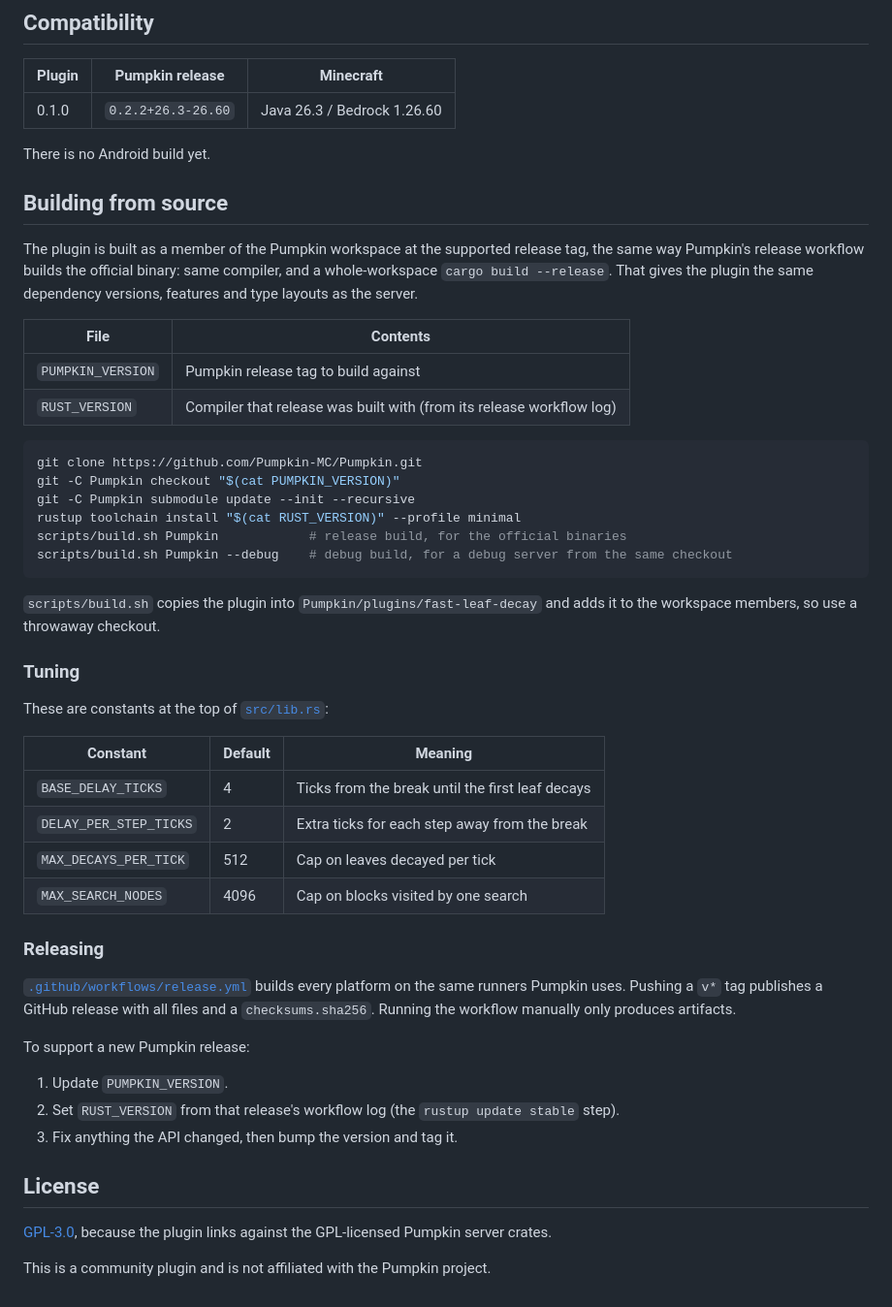
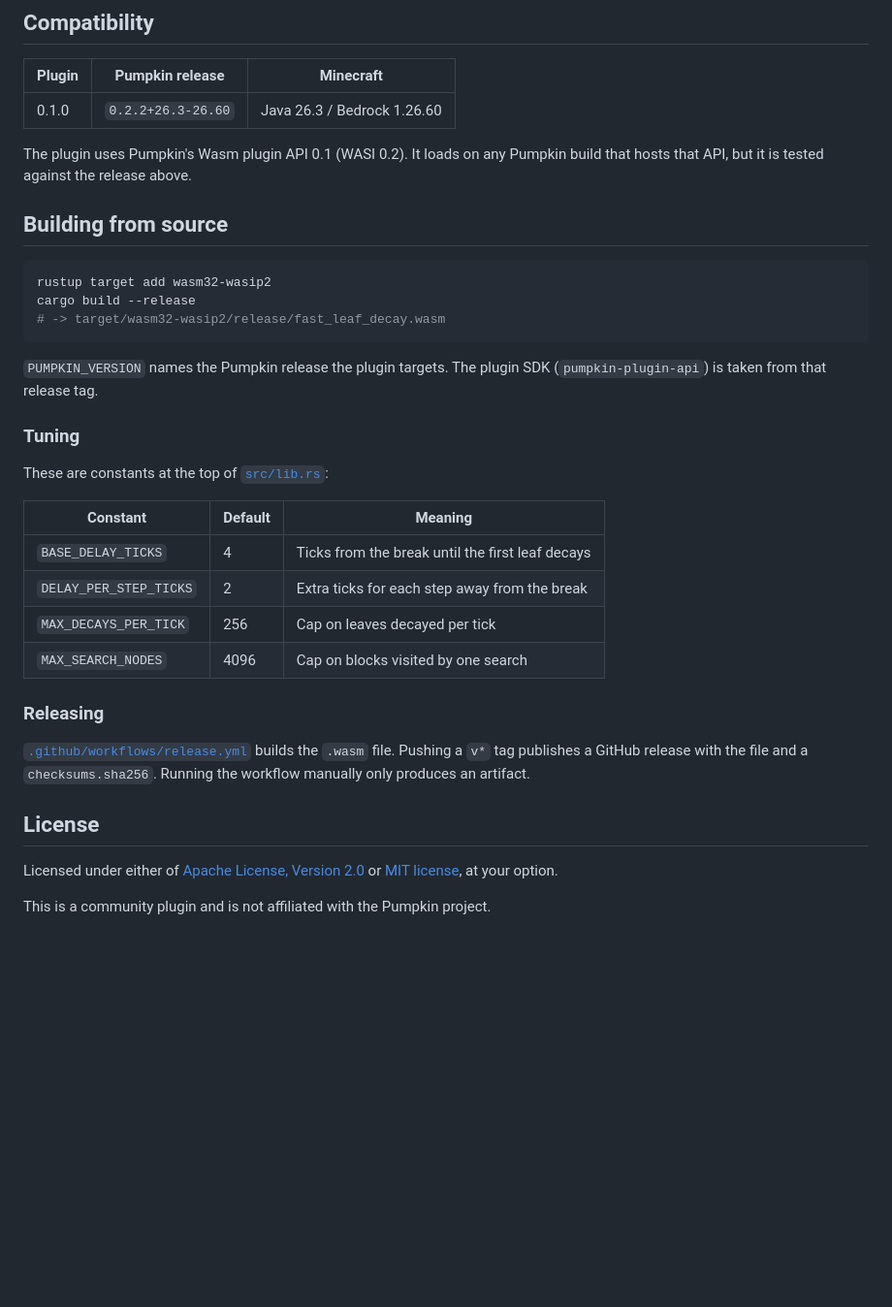
Before and after one commit to Migno/pumpkinmc-plugin-fast-leaf-decay, a Markdown page: README.md, the part around one of its changes. Shown at 97% size. GitHub-like rendering; blank space fills up the shorter version.

````diff
--- a/README.md
+++ b/README.md
@@ -63,27 +57,17 @@ The plugin works out a leaf's support itself rather than waiting for the game's
 | --- | --- | --- |
 | 0.1.0 | `0.2.2+26.3-26.60` | Java 26.3 / Bedrock 1.26.60 |
 
-There is no Android build yet.
+The plugin uses Pumpkin's Wasm plugin API 0.1 (WASI 0.2). It loads on any Pumpkin build that hosts that API, but it is tested against the release above.
 
 ## Building from source
 
-The plugin is built as a member of the Pumpkin workspace at the supported release tag, the same way Pumpkin's release workflow builds the official binary: same compiler, and a whole-workspace `cargo build --release`. That gives the plugin the same dependency versions, features and type layouts as the server.
-
-| File | Contents |
-| --- | --- |
-| `PUMPKIN_VERSION` | Pumpkin release tag to build against |
-| `RUST_VERSION` | Compiler that release was built with (from its release workflow log) |
-
 ```bash
-git clone https://github.com/Pumpkin-MC/Pumpkin.git
-git -C Pumpkin checkout "$(cat PUMPKIN_VERSION)"
-git -C Pumpkin submodule update --init --recursive
-rustup toolchain install "$(cat RUST_VERSION)" --profile minimal
-scripts/build.sh Pumpkin            # release build, for the official binaries
-scripts/build.sh Pumpkin --debug    # debug build, for a debug server from the same checkout
+rustup target add wasm32-wasip2
+cargo build --release
+# -> target/wasm32-wasip2/release/fast_leaf_decay.wasm
 ```
 
-`scripts/build.sh` copies the plugin into `Pumpkin/plugins/fast-leaf-decay` and adds it to the workspace members, so use a throwaway checkout.
+`PUMPKIN_VERSION` names the Pumpkin release the plugin targets. The plugin SDK (`pumpkin-plugin-api`) is taken from that release tag.
 
 ### Tuning
 
@@ -93,21 +77,15 @@ These are constants at the top of [`src/lib.rs`](src/lib.rs):
 | --- | --- | --- |
 | `BASE_DELAY_TICKS` | 4 | Ticks from the break until the first leaf decays |
 | `DELAY_PER_STEP_TICKS` | 2 | Extra ticks for each step away from the break |
-| `MAX_DECAYS_PER_TICK` | 512 | Cap on leaves decayed per tick |
+| `MAX_DECAYS_PER_TICK` | 256 | Cap on leaves decayed per tick |
 | `MAX_SEARCH_NODES` | 4096 | Cap on blocks visited by one search |
 
 ### Releasing
 
-[`.github/workflows/release.yml`](.github/workflows/release.yml) builds every platform on the same runners Pumpkin uses. Pushing a `v*` tag publishes a GitHub release with all files and a `checksums.sha256`. Running the workflow manually only produces artifacts.
-
-To support a new Pumpkin release:
-
-1. Update `PUMPKIN_VERSION`.
-2. Set `RUST_VERSION` from that release's workflow log (the `rustup update stable` step).
-3. Fix anything the API changed, then bump the version and tag it.
+[`.github/workflows/release.yml`](.github/workflows/release.yml) builds the `.wasm` file. Pushing a `v*` tag publishes a GitHub release with the file and a `checksums.sha256`. Running the workflow manually only produces an artifact.
 
 ## License
 
-[GPL-3.0](LICENSE), because the plugin links against the GPL-licensed Pumpkin server crates.
+Licensed under either of [Apache License, Version 2.0](LICENSE-APACHE) or [MIT license](LICENSE-MIT), at your option.
 
 This is a community plugin and is not affiliated with the Pumpkin project.
````
Also changed, not shown: other parts of README.md (+19 -25 lines), assets/banner.png, 11 other files.
